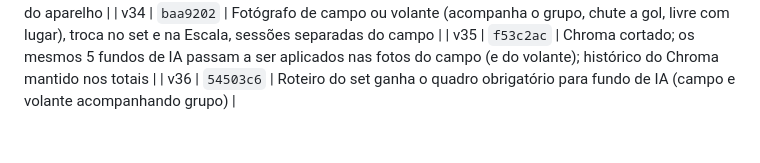
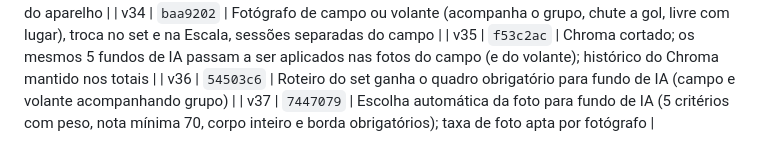
Before and after one commit to dudurezende10/eterna, a Markdown page: VERSOES.md, the part around the change. Rendered like a GitHub page.

Commit message:
VERSOES: v37
Co-Authored-By: Claude Opus 5.5 <noreply@anthropic.com>
Claude-Session: https://claude.ai/code/session_01WHeErXWUvfYCVaq1LhGtMg

```diff
--- a/VERSOES.md
+++ b/VERSOES.md
@@ -36,3 +36,4 @@ Regra do projeto: toda alteração pedida vira commit, por padrão.
 | v34 | `baa9202` | Fotógrafo de campo ou volante (acompanha o grupo, chute a gol, livre com lugar), troca no set e na Escala, sessões separadas do campo |
 | v35 | `f53c2ac` | Chroma cortado; os mesmos 5 fundos de IA passam a ser aplicados nas fotos do campo (e do volante); histórico do Chroma mantido nos totais |
 | v36 | `54503c6` | Roteiro do set ganha o quadro obrigatório para fundo de IA (campo e volante acompanhando grupo) |
+| v37 | `7447079` | Escolha automática da foto para fundo de IA (5 critérios com peso, nota mínima 70, corpo inteiro e borda obrigatórios); taxa de foto apta por fotógrafo |
```
